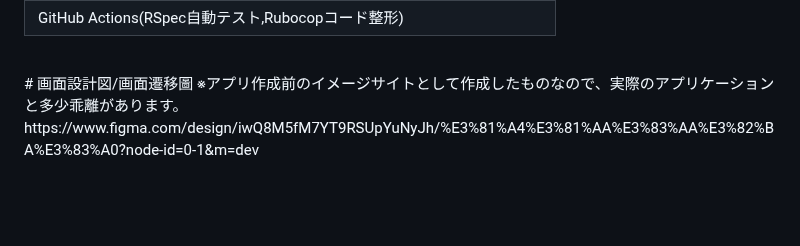
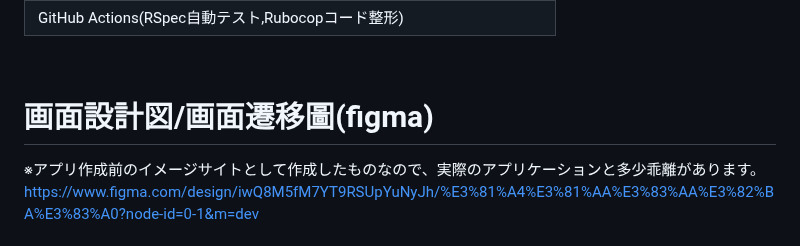
Before and after one commit to siosawa/TsunaRhythm2, a Markdown page: README.md, the part around the change. Rendered like a GitHub page; blank space fills up the shorter version.

```diff
--- a/README.md
+++ b/README.md
@@ -81,7 +81,8 @@ https://tsunarhythm.com <br />
 | GitHub Actions(RSpec自動テスト,Rubocopコード整形) |
 
 <br />
-# 画面設計図/画面遷移圖
+
+# 画面設計図/画面遷移圖(figma)
 ※アプリ作成前のイメージサイトとして作成したものなので、実際のアプリケーションと多少乖離があります。
 https://www.figma.com/design/iwQ8M5fM7YT9RSUpYuNyJh/%E3%81%A4%E3%81%AA%E3%83%AA%E3%82%BA%E3%83%A0?node-id=0-1&m=dev
 
```
